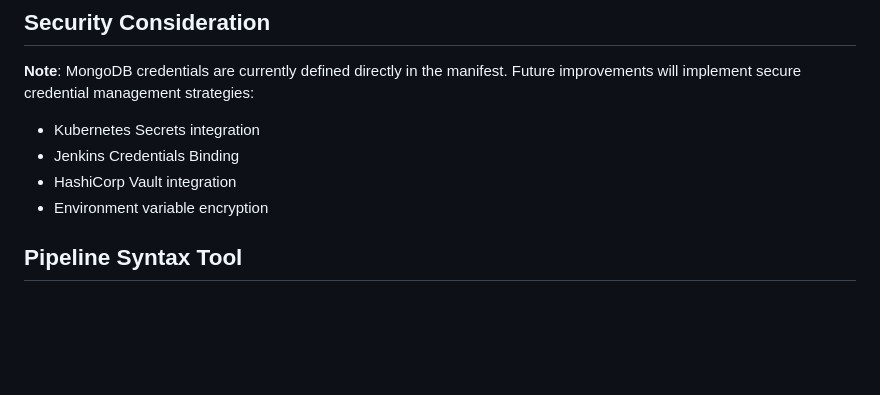
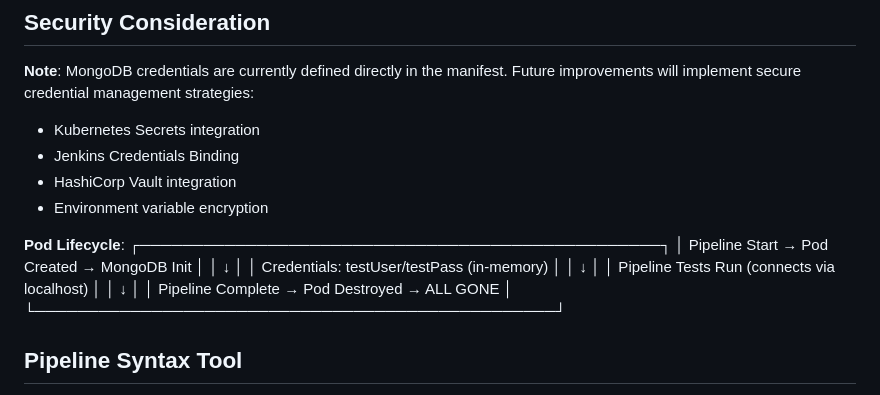
Before and after one commit to khannashiv/Jenkins-Practice, a Markdown page: CJE/pipeline_enhancements/refactor_solar_system_pipeline.md, the part around the change. GitHub-like rendering; blank space fills up the shorter version.

Commit message:
adding content .

```diff
--- a/CJE/pipeline_enhancements/refactor_solar_system_pipeline.md
+++ b/CJE/pipeline_enhancements/refactor_solar_system_pipeline.md
@@ -215,6 +215,17 @@ pipeline {
 - HashiCorp Vault integration
 - Environment variable encryption
 
+**Pod Lifecycle**:
+┌─────────────────────────────────────────────────┐
+│ Pipeline Start → Pod Created → MongoDB Init     │
+│       ↓                                         │
+│  Credentials: testUser/testPass (in-memory)     │
+│       ↓                                         │
+│  Pipeline Tests Run (connects via localhost)    │
+│       ↓                                         │
+│  Pipeline Complete → Pod Destroyed → ALL GONE   │
+└─────────────────────────────────────────────────┘
+
 ## Pipeline Syntax Tool
 The agent configuration was generated using Jenkins' **Directive Generator** available in the pipeline syntax helper, ensuring proper YAML structure and syntax.
 
```
